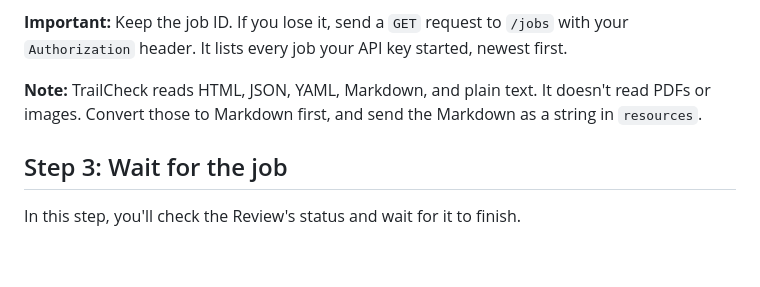
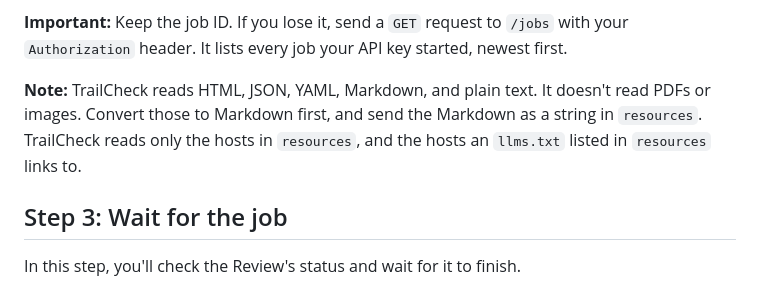
Before and after one commit to alizas1/integration-readiness, a Markdown page: TUTORIAL.md, the part around the change. Drawn GitHub-style; blank space fills up the shorter version.

Commit message:
Tutorial: say which hosts TrailCheck reads
Co-Authored-By: Claude Opus 5.5 <noreply@anthropic.com>

```diff
--- a/TUTORIAL.md
+++ b/TUTORIAL.md
@@ -120,7 +120,7 @@ In this step, you'll start a Review and get back a job ID. A Review reads your d
 
 **Important:** Keep the job ID. If you lose it, send a `GET` request to `/jobs` with your `Authorization` header. It lists every job your API key started, newest first.
 
-**Note:** TrailCheck reads HTML, JSON, YAML, Markdown, and plain text. It doesn't read PDFs or images. Convert those to Markdown first, and send the Markdown as a string in `resources`.
+**Note:** TrailCheck reads HTML, JSON, YAML, Markdown, and plain text. It doesn't read PDFs or images. Convert those to Markdown first, and send the Markdown as a string in `resources`. TrailCheck reads only the hosts in `resources`, and the hosts an `llms.txt` listed in `resources` links to.
 
 ## Step 3: Wait for the job
 
```
